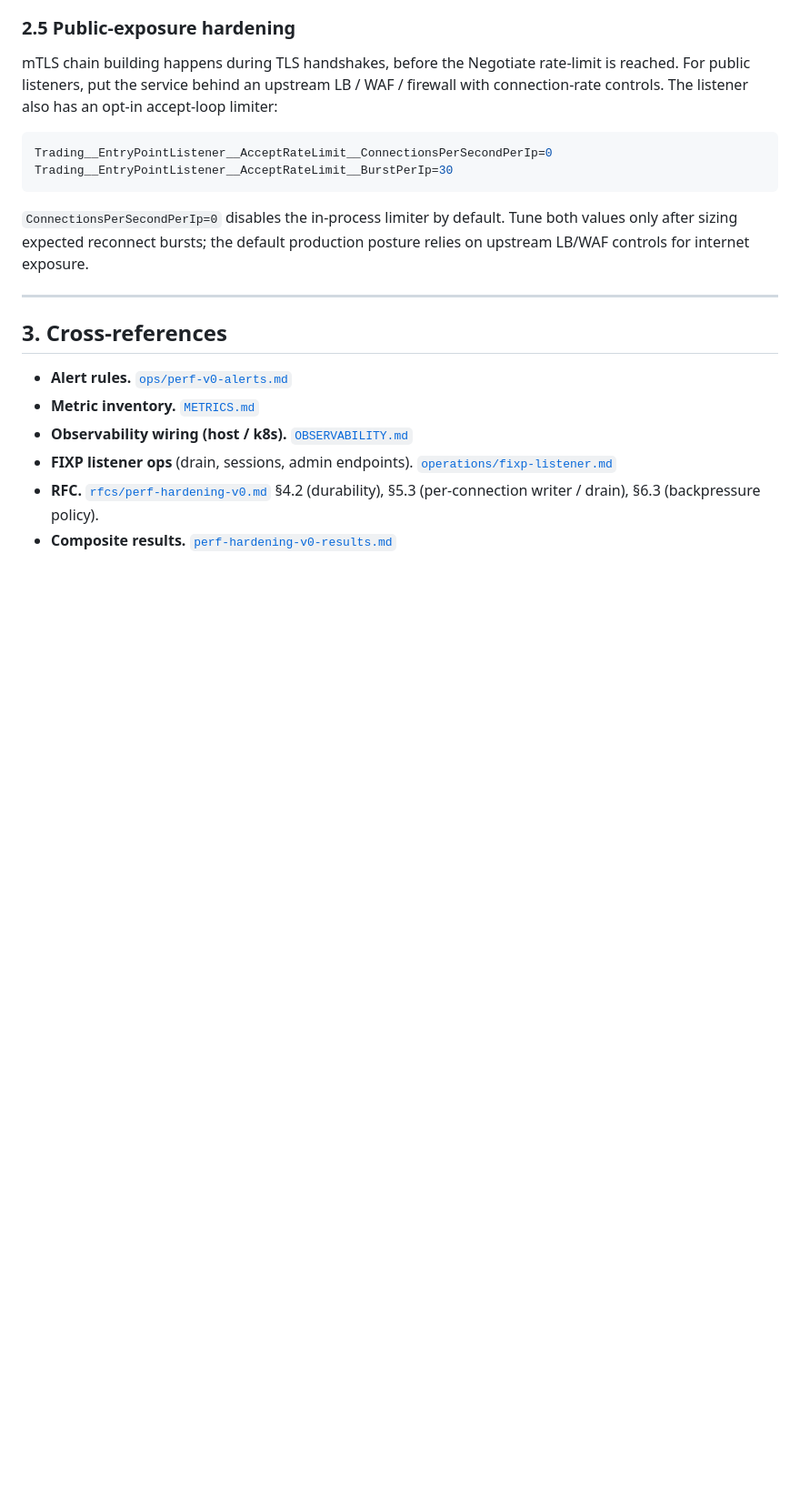
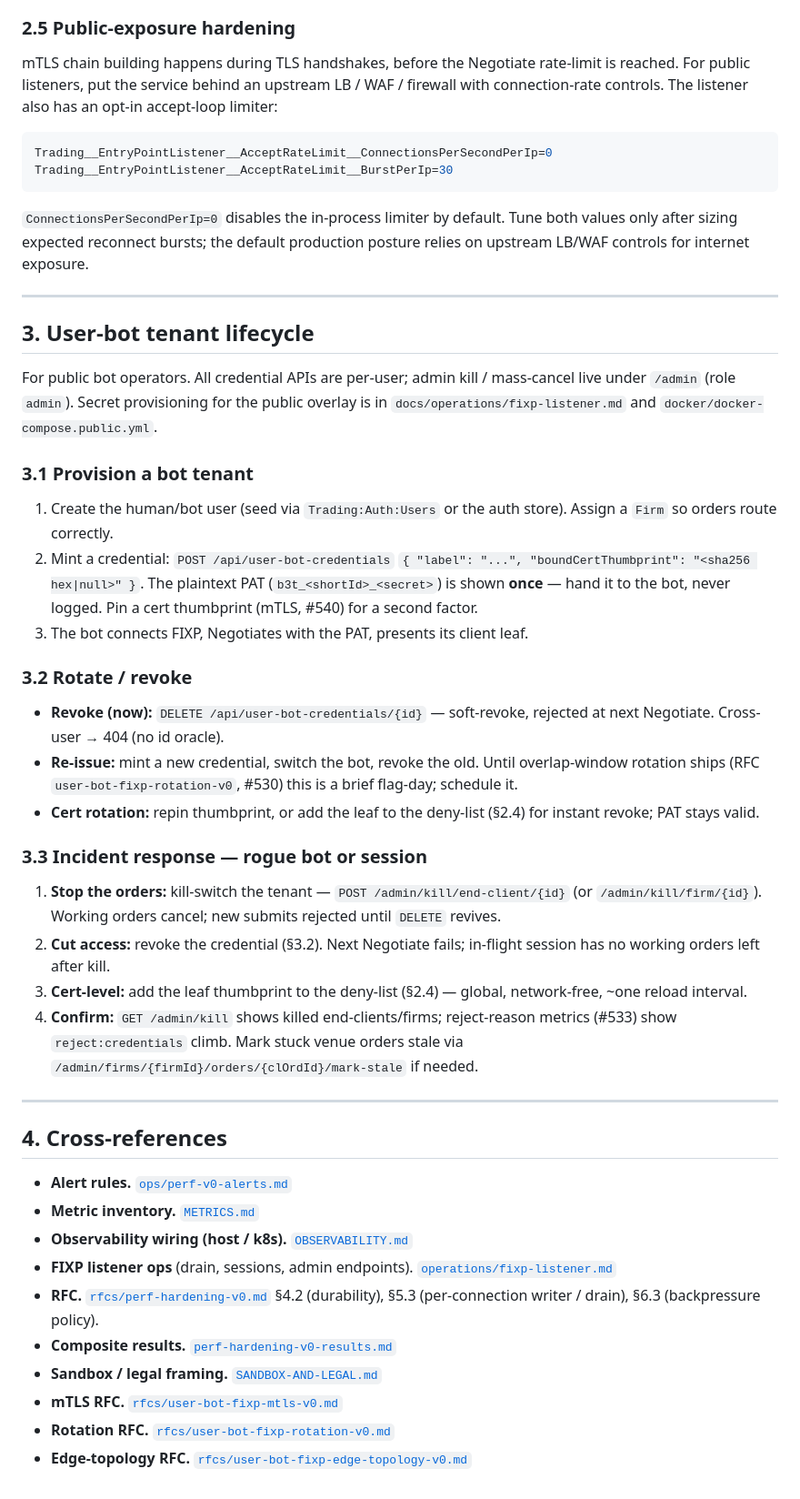
Before and after one commit to pedrosakuma/B3TradingPlatform, a Markdown page: docs/RUNBOOK.md, the part around the change. Shown at 91% size. Rendered like a GitHub page; blank space fills up the shorter version.

```diff
--- a/docs/RUNBOOK.md
+++ b/docs/RUNBOOK.md
@@ -337,7 +337,49 @@ production posture relies on upstream LB/WAF controls for internet exposure.
 
 ---
 
-## 3. Cross-references
+## 3. User-bot tenant lifecycle
+
+For public bot operators. All credential APIs are per-user; admin kill /
+mass-cancel live under `/admin` (role `admin`). Secret provisioning for the
+public overlay is in `docs/operations/fixp-listener.md` and
+`docker/docker-compose.public.yml`.
+
+### 3.1 Provision a bot tenant
+
+1. Create the human/bot user (seed via `Trading:Auth:Users` or the auth
+   store). Assign a `Firm` so orders route correctly.
+2. Mint a credential: `POST /api/user-bot-credentials` `{ "label": "...",
+   "boundCertThumbprint": "<sha256 hex|null>" }`. The plaintext PAT
+   (`b3t_<shortId>_<secret>`) is shown **once** — hand it to the bot, never
+   logged. Pin a cert thumbprint (mTLS, #540) for a second factor.
+3. The bot connects FIXP, Negotiates with the PAT, presents its client leaf.
+
+### 3.2 Rotate / revoke
+
+- **Revoke (now):** `DELETE /api/user-bot-credentials/{id}` — soft-revoke,
+  rejected at next Negotiate. Cross-user → 404 (no id oracle).
+- **Re-issue:** mint a new credential, switch the bot, revoke the old. Until
+  overlap-window rotation ships (RFC `user-bot-fixp-rotation-v0`, #530) this is
+  a brief flag-day; schedule it.
+- **Cert rotation:** repin thumbprint, or add the leaf to the deny-list (§2.4)
+  for instant revoke; PAT stays valid.
+
+### 3.3 Incident response — rogue bot or session
+
+1. **Stop the orders:** kill-switch the tenant —
+   `POST /admin/kill/end-client/{id}` (or `/admin/kill/firm/{id}`). Working
+   orders cancel; new submits rejected until `DELETE` revives.
+2. **Cut access:** revoke the credential (§3.2). Next Negotiate fails;
+   in-flight session has no working orders left after kill.
+3. **Cert-level:** add the leaf thumbprint to the deny-list (§2.4) — global,
+   network-free, ~one reload interval.
+4. **Confirm:** `GET /admin/kill` shows killed end-clients/firms; reject-reason
+   metrics (#533) show `reject:credentials` climb. Mark stuck venue orders
+   stale via `/admin/firms/{firmId}/orders/{clOrdId}/mark-stale` if needed.
+
+---
+
+## 4. Cross-references
 
 - **Alert rules.** [`ops/perf-v0-alerts.md`](ops/perf-v0-alerts.md)
 - **Metric inventory.** [`METRICS.md`](METRICS.md)
@@ -348,3 +390,7 @@ production posture relies on upstream LB/WAF controls for internet exposure.
   (durability), §5.3 (per-connection writer / drain), §6.3
   (backpressure policy).
 - **Composite results.** [`perf-hardening-v0-results.md`](perf-hardening-v0-results.md)
+- **Sandbox / legal framing.** [`SANDBOX-AND-LEGAL.md`](SANDBOX-AND-LEGAL.md)
+- **mTLS RFC.** [`rfcs/user-bot-fixp-mtls-v0.md`](rfcs/user-bot-fixp-mtls-v0.md)
+- **Rotation RFC.** [`rfcs/user-bot-fixp-rotation-v0.md`](rfcs/user-bot-fixp-rotation-v0.md)
+- **Edge-topology RFC.** [`rfcs/user-bot-fixp-edge-topology-v0.md`](rfcs/user-bot-fixp-edge-topology-v0.md)
```
Also changed, not shown: docs/SANDBOX-AND-LEGAL.md (added, +52 -0 lines).
